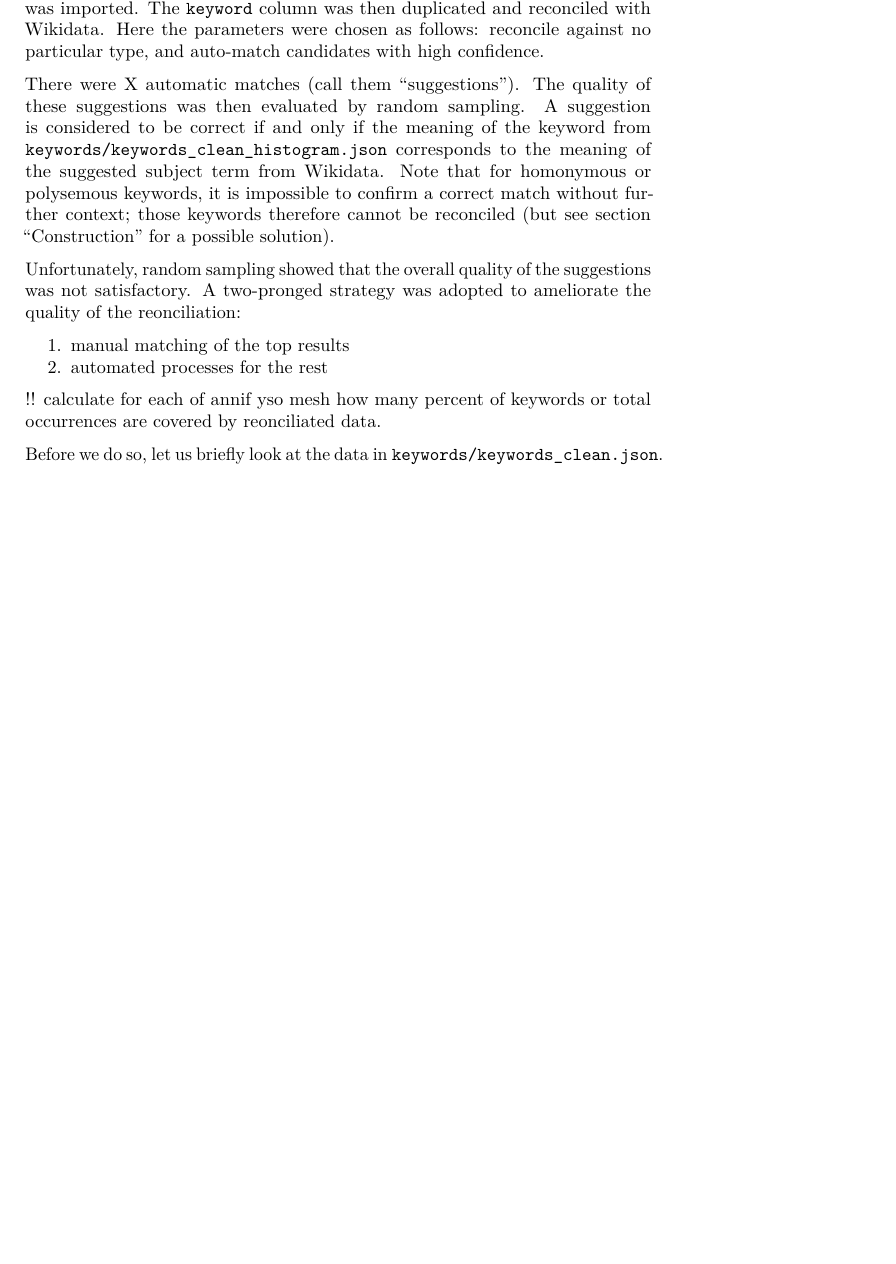
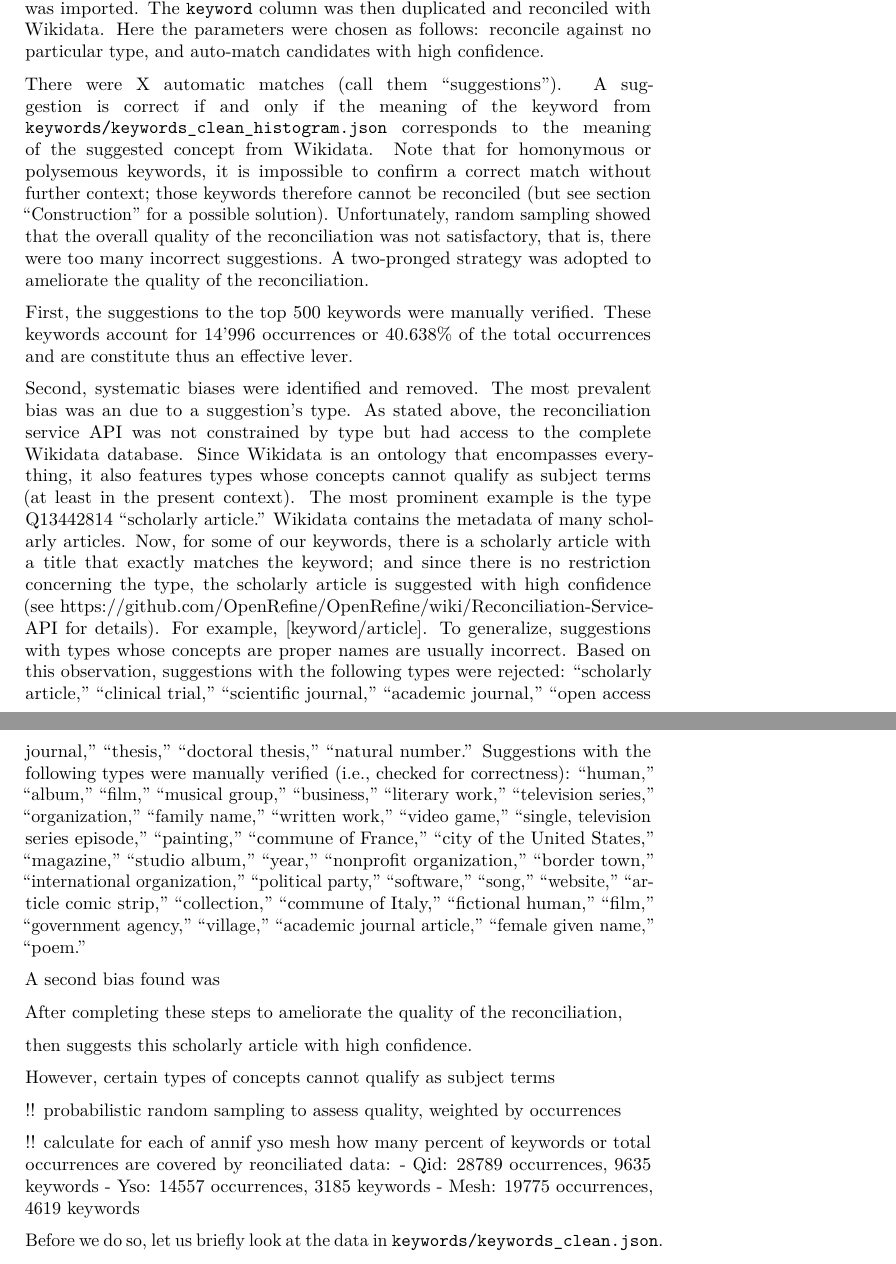
Before and after one commit to MHindermann/mas, a LaTeX document (text/main.tex, which reads text/draft.tex): part of page 14 of 16 before the commit and two parts of pages 14 and 15 of 16 after it, the two joined at a grey line, cut so that both start at the same text, the shorter picture padded with empty space. Compiled offline with pdfLaTeX.

Commit message:
reconcilement

```diff
--- a/text/draft.tex
+++ b/text/draft.tex
@@ -497,31 +498,69 @@ A new project in OpenRefine was created and the data from
 Wikidata. Here the parameters were chosen as follows: reconcile against
 no particular type, and auto-match candidates with high confidence.
 
-There were X automatic matches (call them ``suggestions''). The quality
-of these suggestions was then evaluated by random sampling. A suggestion
-is considered to be correct if and only if the meaning of the keyword
-from \texttt{keywords/keywords\_clean\_histogram.json} corresponds to
-the meaning of the suggested subject term from Wikidata. Note that for
-homonymous or polysemous keywords, it is impossible to confirm a correct
-match without further context; those keywords therefore cannot be
-reconciled (but see \protect\hyperlink{construction}{section
-``Construction''} for a possible solution).
+There were X automatic matches (call them ``suggestions''). A suggestion
+is correct if and only if the meaning of the keyword from
+\texttt{keywords/keywords\_clean\_histogram.json} corresponds to the
+meaning of the suggested concept from Wikidata. Note that for homonymous
+or polysemous keywords, it is impossible to confirm a correct match
+without further context; those keywords therefore cannot be reconciled
+(but see \protect\hyperlink{construction}{section ``Construction''} for
+a possible solution). Unfortunately, random sampling showed that the
+overall quality of the reconciliation was not satisfactory, that is,
+there were too many incorrect suggestions. A two-pronged strategy was
+adopted to ameliorate the quality of the reconciliation.
 
-Unfortunately, random sampling showed that the overall quality of the
-suggestions was not satisfactory. A two-pronged strategy was adopted to
-ameliorate the quality of the reonciliation:
+First, the suggestions to the top 500 keywords were manually verified.
+These keywords account for 14'996 occurrences or 40.638\% of the total
+occurrences and are constitute thus an effective lever.
 
-\begin{enumerate}
-\def\labelenumi{\arabic{enumi}.}
-\tightlist
-\item
-  manual matching of the top results
-\item
-  automated processes for the rest
-\end{enumerate}
+Second, systematic biases were identified and removed. The most
+prevalent bias was an due to a suggestion's type. As stated above, the
+reconciliation service API was not constrained by type but had access to
+the complete Wikidata database. Since Wikidata is an ontology that
+encompasses everything, it also features types whose concepts cannot
+qualify as subject terms (at least in the present context). The most
+prominent example is the type Q13442814 ``scholarly article.'' Wikidata
+contains the metadata of many scholarly articles. Now, for some of our
+keywords, there is a scholarly article with a title that exactly matches
+the keyword; and since there is no restriction concerning the type, the
+scholarly article is suggested with high confidence (see
+https://github.com/OpenRefine/OpenRefine/wiki/Reconciliation-Service-API
+for details). For example, {[}keyword/article{]}. To generalize,
+suggestions with types whose concepts are proper names are usually
+incorrect. Based on this observation, suggestions with the following
+types were rejected: ``scholarly article,'' ``clinical trial,''
+``scientific journal,'' ``academic journal,'' ``open access journal,''
+``thesis,'' ``doctoral thesis,'' ``natural number.'' Suggestions with
+the following types were manually verified (i.e., checked for
+correctness): ``human,'' ``album,'' ``film,'' ``musical group,''
+``business,'' ``literary work,'' ``television series,''
+``organization,'' ``family name,'' ``written work,'' ``video game,''
+``single, television series episode,'' ``painting,'' ``commune of
+France,'' ``city of the United States,'' ``magazine,'' ``studio album,''
+``year,'' ``nonprofit organization,'' ``border town,'' ``international
+organization,'' ``political party,'' ``software,'' ``song,''
+``website,'' ``article comic strip,'' ``collection,'' ``commune of
+Italy,'' ``fictional human,'' ``film,'' ``government agency,''
+``village,'' ``academic journal article,'' ``female given name,''
+``poem.''
+
+A second bias found was
+
+After completing these steps to ameliorate the quality of the
+reconciliation,
+
+then suggests this scholarly article with high confidence.
+
+However, certain types of concepts cannot qualify as subject terms
+
+!! probabilistic random sampling to assess quality, weighted by
+occurrences
 
 !! calculate for each of annif yso mesh how many percent of keywords or
-total occurrences are covered by reonciliated data.
+total occurrences are covered by reonciliated data: - Qid: 28789
+occurrences, 9635 keywords - Yso: 14557 occurrences, 3185 keywords -
+Mesh: 19775 occurrences, 4619 keywords
 
 Before we do so, let us briefly look at the data in
 \texttt{keywords/keywords\_clean.json}.
```
Also changed, not shown: text/draft.md (+6 -30 lines), text/draft.tex (3 more changed lines).
